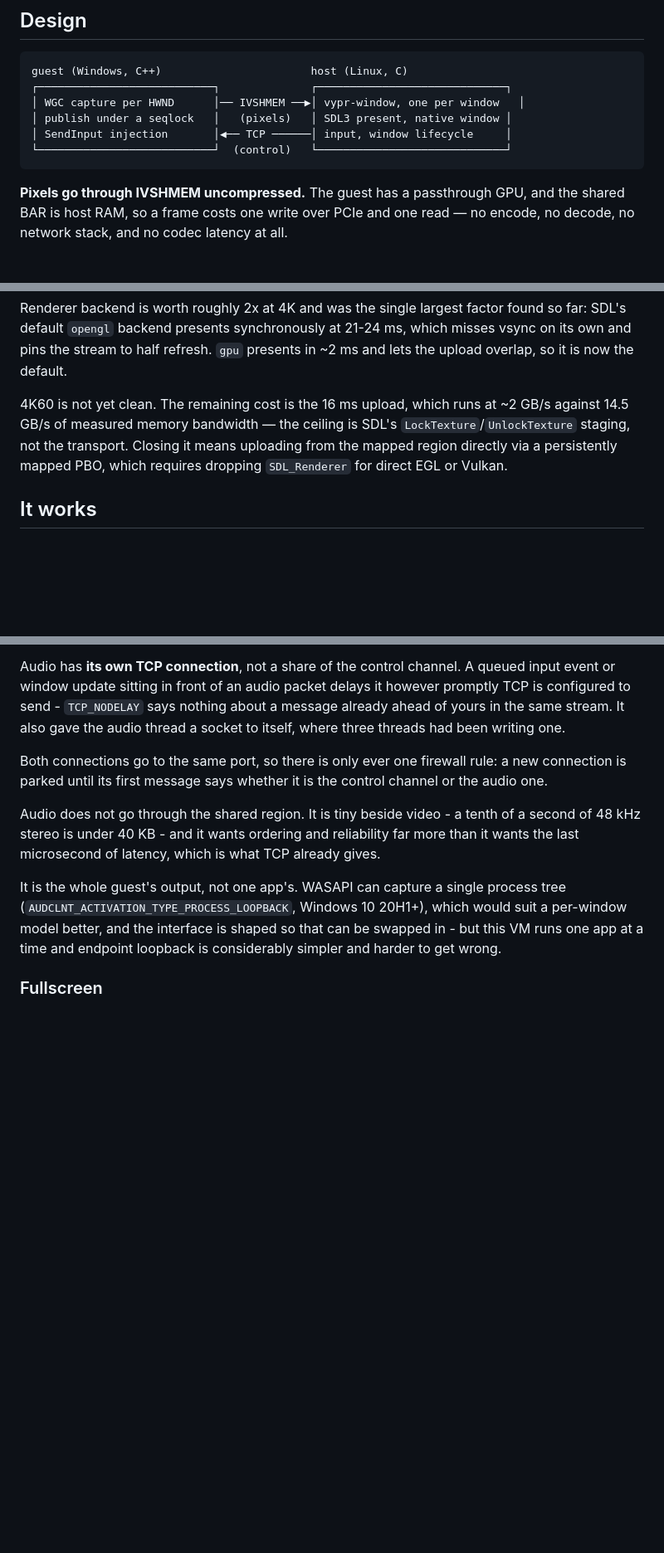
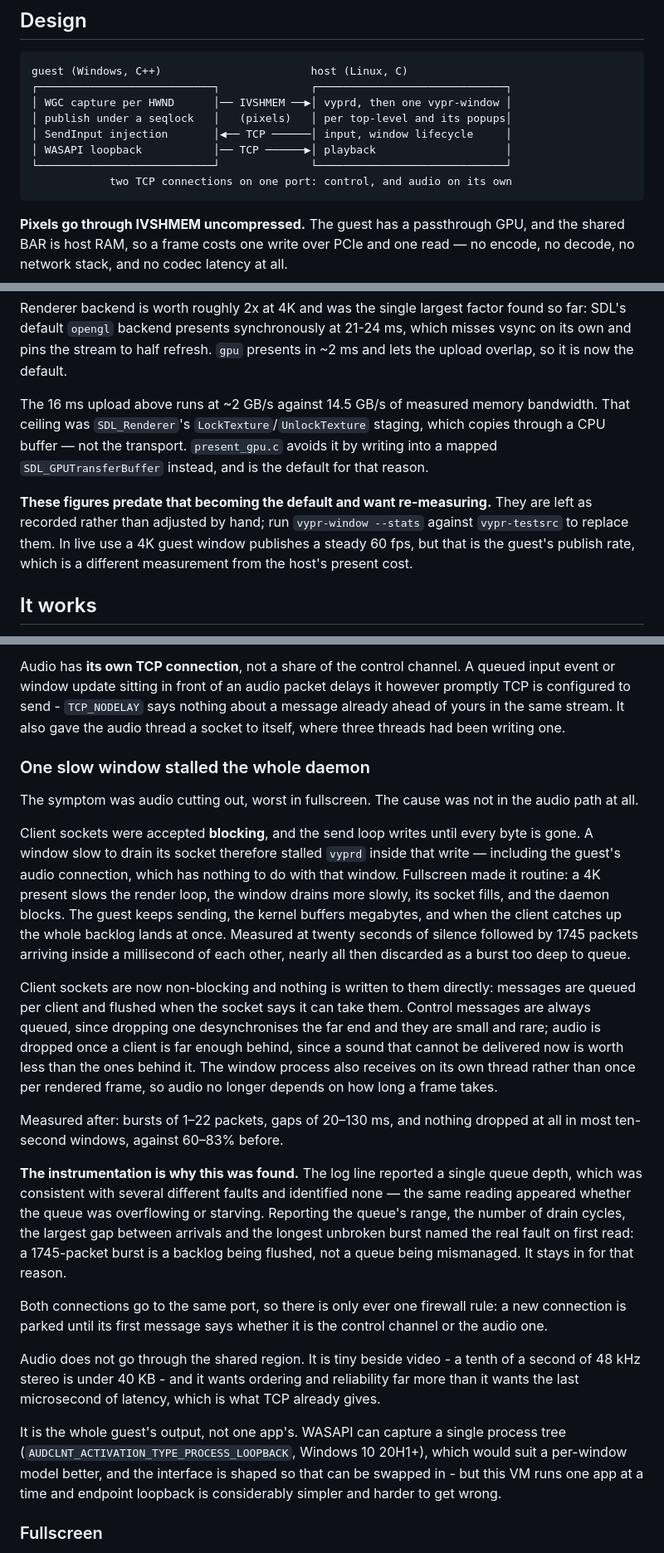
Before and after one commit to Amzi-01/Vypr, a Markdown page: README.md, 3 parts joined by grey strips. Shown at 83% size. Rendered like a GitHub page; blank space fills up the shorter version.

Commit message:
Bring the README back in line with the code
Six claims had gone stale:

- the diagram showed one TCP connection; audio has had its own for a while
- the audio section opened by saying audio travels on the control channel and
  then contradicted itself four paragraphs later
- the protocol was listed as defined but not yet spoken
- popups were listed as an open problem with owner_id unused, when the popup
  message carries owner_id and a dx,dy offset and the owner's process opens it
- the 4K upload ceiling was attributed to LockTexture staging while the table
  above it was labelled the gpu backend, which does not use LockTexture
- Running showed only the manual daemon invocation

Adds the finding behind audio cutting out in fullscreen, which was not in the
audio path at all but in the daemon blocking inside a write to a slow client.
The 4K figures are flagged for re-measuring rather than adjusted by hand.

````diff
--- a/README.md
+++ b/README.md
@@ -79,10 +79,12 @@ that property.
 ```
 guest (Windows, C++)                       host (Linux, C)
 ┌───────────────────────────┐              ┌─────────────────────────────┐
-│ WGC capture per HWND      │── IVSHMEM ──▶│ vypr-window, one per window   │
-│ publish under a seqlock   │   (pixels)   │ SDL3 present, native window │
+│ WGC capture per HWND      │── IVSHMEM ──▶│ vyprd, then one vypr-window │
+│ publish under a seqlock   │   (pixels)   │ per top-level and its popups│
 │ SendInput injection       │◀── TCP ──────│ input, window lifecycle     │
-└───────────────────────────┘  (control)   └─────────────────────────────┘
+│ WASAPI loopback           │── TCP ──────▶│ playback                    │
+└───────────────────────────┘              └─────────────────────────────┘
+            two TCP connections on one port: control, and audio on its own
 ```
 
 **Pixels go through IVSHMEM uncompressed.** The guest has a passthrough GPU, and
@@ -127,11 +129,17 @@ found so far: SDL's default `opengl` backend presents synchronously at 21-24 ms,
 which misses vsync on its own and pins the stream to half refresh. `gpu` presents
 in ~2 ms and lets the upload overlap, so it is now the default.
 
-4K60 is not yet clean. The remaining cost is the 16 ms upload, which runs at
-~2 GB/s against 14.5 GB/s of measured memory bandwidth — the ceiling is SDL's
-`LockTexture`/`UnlockTexture` staging, not the transport. Closing it means
-uploading from the mapped region directly via a persistently mapped PBO, which
-requires dropping `SDL_Renderer` for direct EGL or Vulkan.
+The 16 ms upload above runs at ~2 GB/s against 14.5 GB/s of measured memory
+bandwidth. That ceiling was `SDL_Renderer`'s `LockTexture`/`UnlockTexture`
+staging, which copies through a CPU buffer — not the transport. `present_gpu.c`
+avoids it by writing into a mapped `SDL_GPUTransferBuffer` instead, and is the
+default for that reason.
+
+**These figures predate that becoming the default and want re-measuring.** They
+are left as recorded rather than adjusted by hand; run `vypr-window --stats`
+against `vypr-testsrc` to replace them. In live use a 4K guest window publishes
+a steady 60 fps, but that is the guest's publish rate, which is a different
+measurement from the host's present cost.
 
 ## It works
 
@@ -269,6 +277,40 @@ queued input event or window update sitting in front of an audio packet delays
 it however promptly TCP is configured to send - `TCP_NODELAY` says nothing about
 a message already ahead of yours in the same stream. It also gave the audio
 thread a socket to itself, where three threads had been writing one.
+
+### One slow window stalled the whole daemon
+
+The symptom was audio cutting out, worst in fullscreen. The cause was not in the
+audio path at all.
+
+Client sockets were accepted **blocking**, and the send loop writes until every
+byte is gone. A window slow to drain its socket therefore stalled `vyprd` inside
+that write — including the guest's audio connection, which has nothing to do
+with that window. Fullscreen made it routine: a 4K present slows the render
+loop, the window drains more slowly, its socket fills, and the daemon blocks.
+The guest keeps sending, the kernel buffers megabytes, and when the client
+catches up the whole backlog lands at once. Measured at twenty seconds of
+silence followed by 1745 packets arriving inside a millisecond of each other,
+nearly all then discarded as a burst too deep to queue.
+
+Client sockets are now non-blocking and nothing is written to them directly:
+messages are queued per client and flushed when the socket says it can take
+them. Control messages are always queued, since dropping one desynchronises the
+far end and they are small and rare; audio is dropped once a client is far
+enough behind, since a sound that cannot be delivered now is worth less than the
+ones behind it. The window process also receives on its own thread rather than
+once per rendered frame, so audio no longer depends on how long a frame takes.
+
+Measured after: bursts of 1–22 packets, gaps of 20–130 ms, and nothing dropped
+at all in most ten-second windows, against 60–83% before.
+
+**The instrumentation is why this was found.** The log line reported a single
+queue depth, which was consistent with several different faults and identified
+none — the same reading appeared whether the queue was overflowing or starving.
+Reporting the queue's range, the number of drain cycles, the largest gap between
+arrivals and the longest unbroken burst named the real fault on first read: a
+1745-packet burst is a backlog being flushed, not a queue being mismanaged. It
+stays in for that reason.
 
 Both connections go to the same port, so there is only ever one firewall rule:
 a new connection is parked until its first message says whether it is the
````
Also changed, not shown: other parts of README.md (+10 -5 lines).
